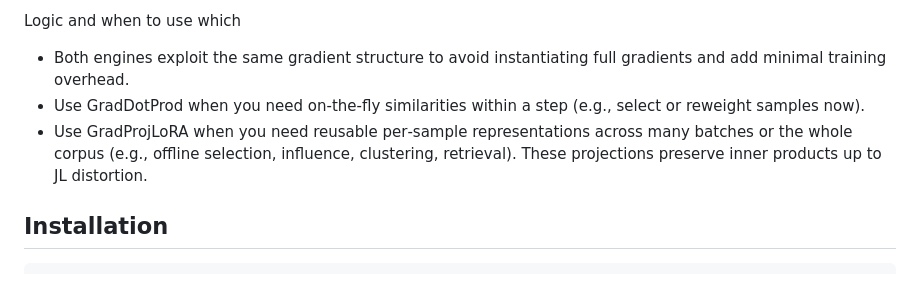
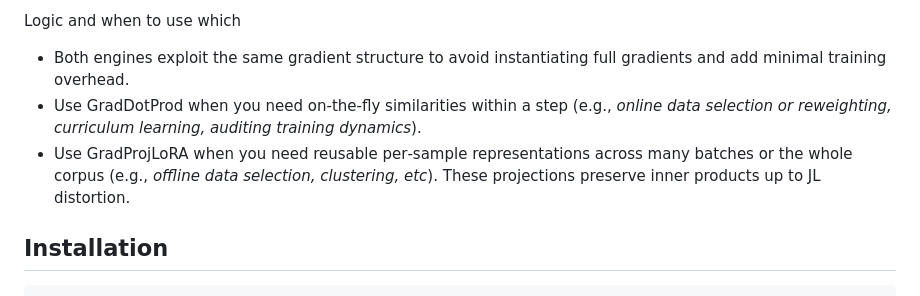
Before and after one commit to Jiachen-T-Wang/GhostSuite, a Markdown page: README.md, the part around the change. GitHub-like rendering.

Commit message:
Update description

```diff
--- a/README.md
+++ b/README.md
@@ -22,8 +22,8 @@ This repository provides a clean, drop-in implementation of "ghost"-based techni
 
 Logic and when to use which
 - Both engines exploit the same gradient structure to avoid instantiating full gradients and add minimal training overhead.
-- Use GradDotProd when you need on‑the‑fly similarities within a step (e.g., select or reweight samples now).
-- Use GradProjLoRA when you need reusable per‑sample representations across many batches or the whole corpus (e.g., offline selection, influence, clustering, retrieval). These projections preserve inner products up to JL distortion.
+- Use GradDotProd when you need on‑the‑fly similarities within a step (e.g., *online data selection or reweighting, curriculum learning, auditing training dynamics*).
+- Use GradProjLoRA when you need reusable per‑sample representations across many batches or the whole corpus (e.g., *offline data selection, clustering, etc*). These projections preserve inner products up to JL distortion.
 
 
 ## Installation
```
